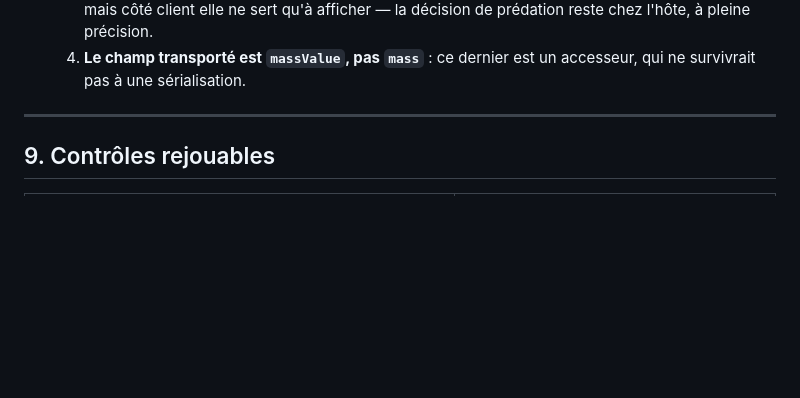
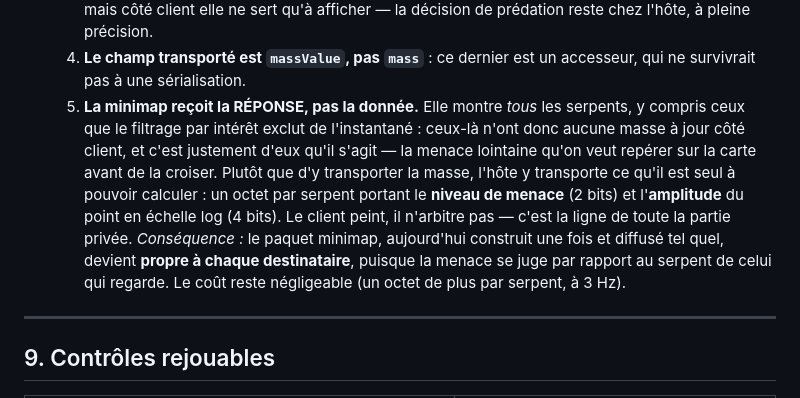
Before and after one commit to ProlexAi/mini-jeux, a Markdown page: Snake'on/cahier-des-charges-ui.md, the part around the change. Drawn GitHub-style; blank space fills up the shorter version.

Commit message:
Cahier des charges : la minimap recevra la menace, pas la masse
Trou dans mon plan, trouvé par la session voisine avant que le code ne
le rencontre. La minimap montre TOUS les serpents, alors que le filtrage
par intérêt n'envoie dans l'instantané que ceux qu'on peut voir. Les
absents n'auraient donc aucune masse à jour côté client — et ce sont
précisément eux qui comptent ici : la menace lointaine qu'on veut
repérer sur la carte avant de la croiser. Point au rayon minimal et
liseré faux, exactement là où l'information est utile.

L'hôte y transportera donc la réponse plutôt que la donnée : un octet
par serpent, deux bits de niveau de menace et quatre d'amplitude
logarithmique. Le client peint, il n'arbitre pas — c'est la ligne de
toute la partie privée, et ça évite une comparaison approximative près
du seuil.

Une conséquence que l'échange n'avait pas relevée et que je consigne :
la menace se juge par rapport au serpent de celui qui regarde, donc le
paquet minimap cesse d'être commun. Aujourd'hui il est construit une
fois puis diffusé tel quel ; il devra être bâti par destinataire, comme
l'est déjà l'instantané. Le surcoût reste négligeable à 3 Hz.

Co-Authored-By: Claude Opus 5 <noreply@anthropic.com>

```diff
--- a/Snake'on/cahier-des-charges-ui.md
+++ b/Snake'on/cahier-des-charges-ui.md
@@ -324,6 +324,16 @@ bannière spectateur) ; laissé vide, le jeu retombe sur « TOI », traduit selo
      l'hôte, à pleine précision.
   4. **Le champ transporté est `massValue`, pas `mass`** : ce dernier est un accesseur, qui ne
      survivrait pas à une sérialisation.
+  5. **La minimap reçoit la RÉPONSE, pas la donnée.** Elle montre *tous* les serpents, y compris
+     ceux que le filtrage par intérêt exclut de l'instantané : ceux-là n'ont donc aucune masse à
+     jour côté client, et c'est justement d'eux qu'il s'agit — la menace lointaine qu'on veut
+     repérer sur la carte avant de la croiser. Plutôt que d'y transporter la masse, l'hôte y
+     transporte ce qu'il est seul à pouvoir calculer : un octet par serpent portant le **niveau de
+     menace** (2 bits) et l'**amplitude** du point en échelle log (4 bits). Le client peint, il
+     n'arbitre pas — c'est la ligne de toute la partie privée.
+     *Conséquence :* le paquet minimap, aujourd'hui construit une fois et diffusé tel quel, devient
+     **propre à chaque destinataire**, puisque la menace se juge par rapport au serpent de celui
+     qui regarde. Le coût reste négligeable (un octet de plus par serpent, à 3 Hz).
 
 ---
 
```
